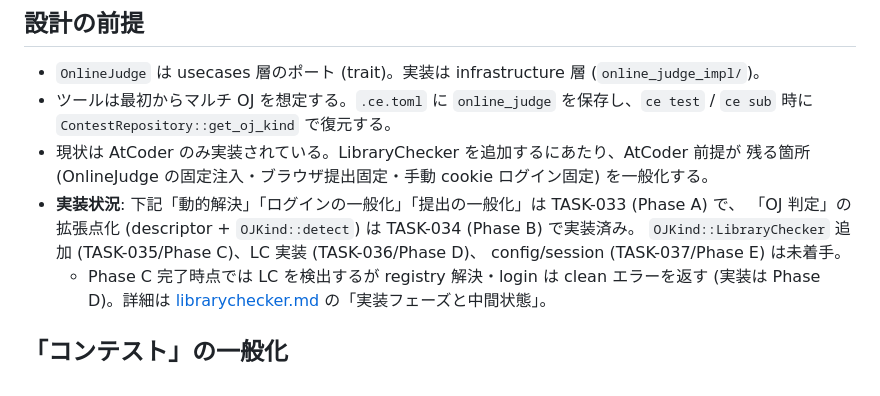
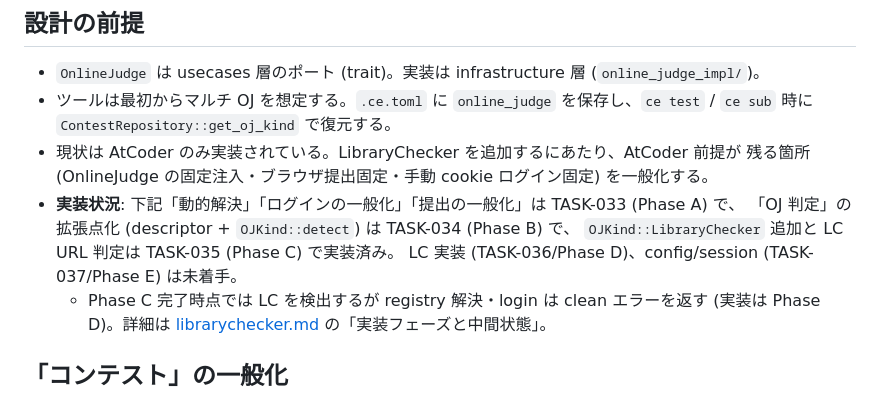
Before and after one commit to kisepichu/compro-env, a Markdown page: docs/online_judges/README.md, the part around the change. GitHub-like rendering.

Commit message:
docs: mark Phase C (TASK-035) as implemented in OJ README
This PR completes TASK-035, so the README status line should not call it
未着手 — that contradicted the "Phase C 完了時点では" note right below it.

Co-Authored-By: Claude Opus 4.8 (1M context) <noreply@anthropic.com>

```diff
--- a/docs/online_judges/README.md
+++ b/docs/online_judges/README.md
@@ -14,9 +14,9 @@
 - 現状は AtCoder のみ実装されている。LibraryChecker を追加するにあたり、AtCoder 前提が
   残る箇所 (OnlineJudge の固定注入・ブラウザ提出固定・手動 cookie ログイン固定) を一般化する。
 - **実装状況**: 下記「動的解決」「ログインの一般化」「提出の一般化」は TASK-033 (Phase A) で、
-  「OJ 判定」の拡張点化 (descriptor + `OJKind::detect`) は TASK-034 (Phase B) で実装済み。
-  `OJKind::LibraryChecker` 追加 (TASK-035/Phase C)、LC 実装 (TASK-036/Phase D)、
-  config/session (TASK-037/Phase E) は未着手。
+  「OJ 判定」の拡張点化 (descriptor + `OJKind::detect`) は TASK-034 (Phase B) で、
+  `OJKind::LibraryChecker` 追加と LC URL 判定は TASK-035 (Phase C) で実装済み。
+  LC 実装 (TASK-036/Phase D)、config/session (TASK-037/Phase E) は未着手。
   - Phase C 完了時点では LC を検出するが registry 解決・login は clean エラーを返す
     (実装は Phase D)。詳細は [librarychecker.md](./librarychecker.md) の「実装フェーズと中間状態」。
 
```
